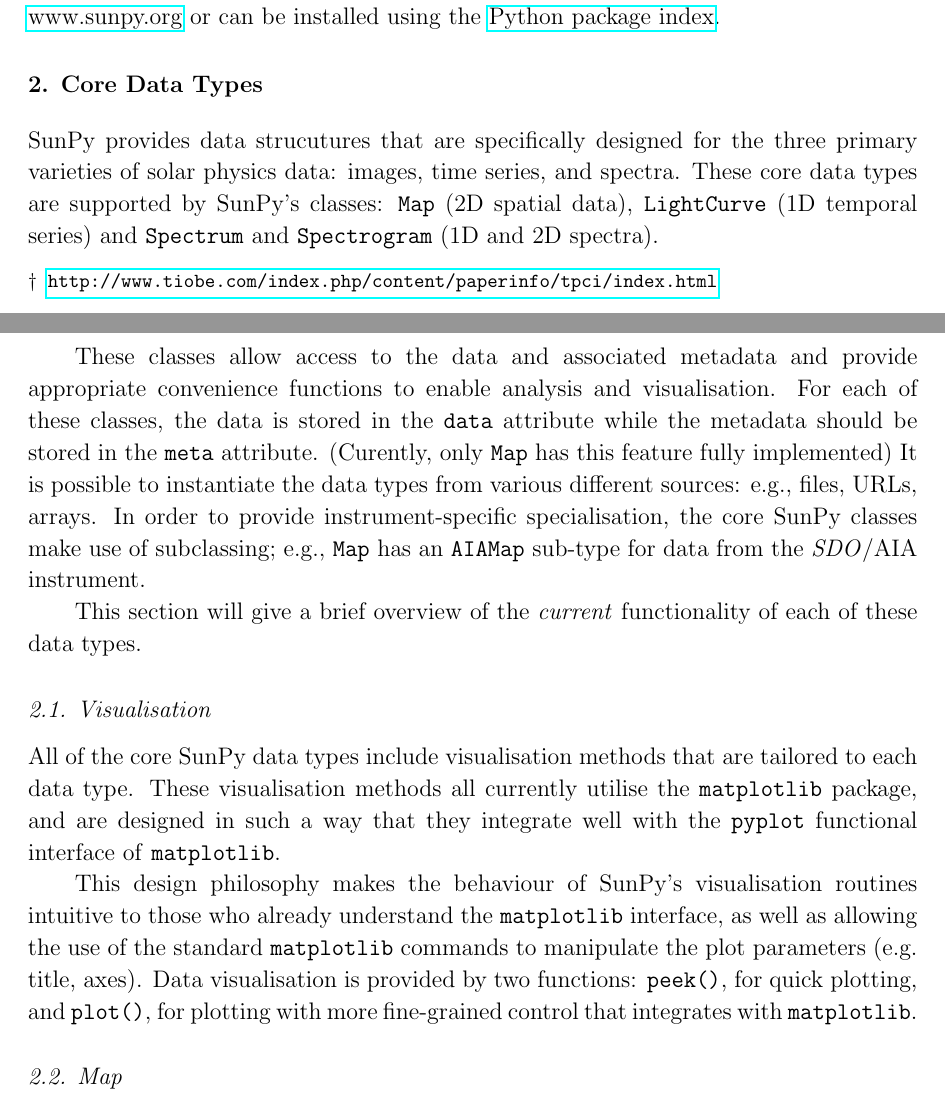
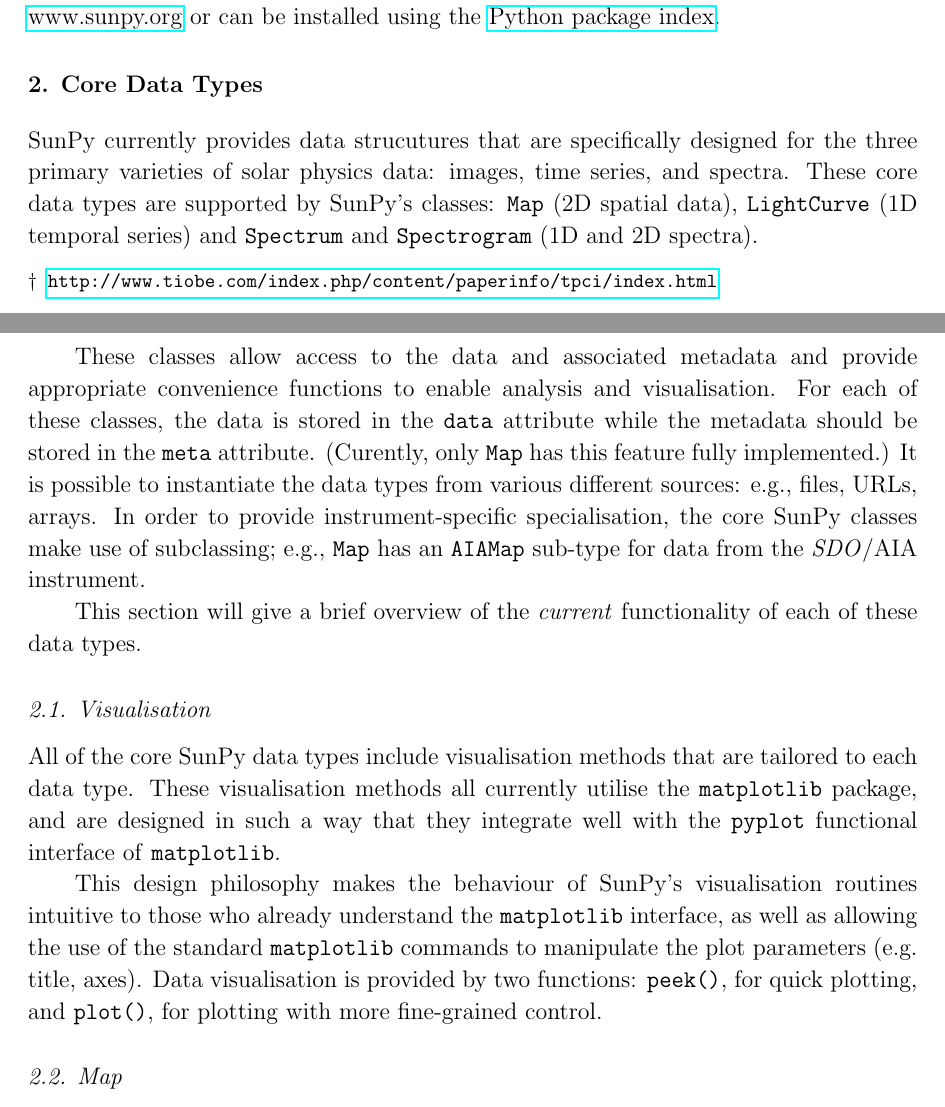
Before and after one commit to sunpy/sunpy-0.4-paper, a LaTeX paper (Sunpy_paper_0.4.tex, which reads 2-Data_Types.tex): two parts of pages 3 and 4 of 26, joined at a grey line, cut so that both start at the same text. Compiled offline with pdfLaTeX.

Commit message:
Changes mainly to the visualisation section

```diff
--- a/2-Data_Types.tex
+++ b/2-Data_Types.tex
@@ -1,6 +1,6 @@
 \section{Core Data Types}\label{sec:DataTypes}
 
-SunPy provides data strucutures that are specifically designed for the
+SunPy currently provides data strucutures that are specifically designed for the
 three primary varieties of solar physics data: images, time series, and
 spectra. These core data types are supported by SunPy's classes:
 \texttt{Map} (2D spatial data), \texttt{LightCurve} (1D temporal series)
@@ -10,12 +10,14 @@ These classes allow access to the data
 and associated metadata and provide appropriate convenience functions to
 enable analysis and visualisation. For each of these classes, the data is
 stored in the \texttt{data} attribute while the metadata should be stored
-in the \texttt{meta} attribute. (Curently, only \texttt{Map} has this feature fully implemented)
+in the \texttt{meta} attribute. (Curently, only \texttt{Map} has this feature
+fully implemented.)
 % schriste - can't we just quickly fix this? should be easy enough.
 % dps - Spectrogram does not contain meta either! I would suggest
 %(Curently, this is just supported by Map, but the other data types will
 %include such attribute soon.)
 %SJM: oh what, drop it all together.
+%SJM see PR #785 to the main repo.
 It is possible to instantiate the
 data types from various
 different sources: e.g., files, URLs, arrays.
@@ -39,8 +41,7 @@ routines intuitive to those who already understand the \texttt{matplotlib}
 interface, as well as allowing the use of the standard
 \texttt{matplotlib} commands to manipulate the plot parameters (e.g. title, axes).
 Data visualisation is provided by two functions: \texttt{peek()}, for quick
-plotting, and \texttt{plot()}, for plotting with more fine-grained control that
-integrates with \texttt{matplotlib}.
+plotting, and \texttt{plot()}, for plotting with more fine-grained control.
 
 \input{2-1-Map}
 \input{2-2-Lightcurve}
```
